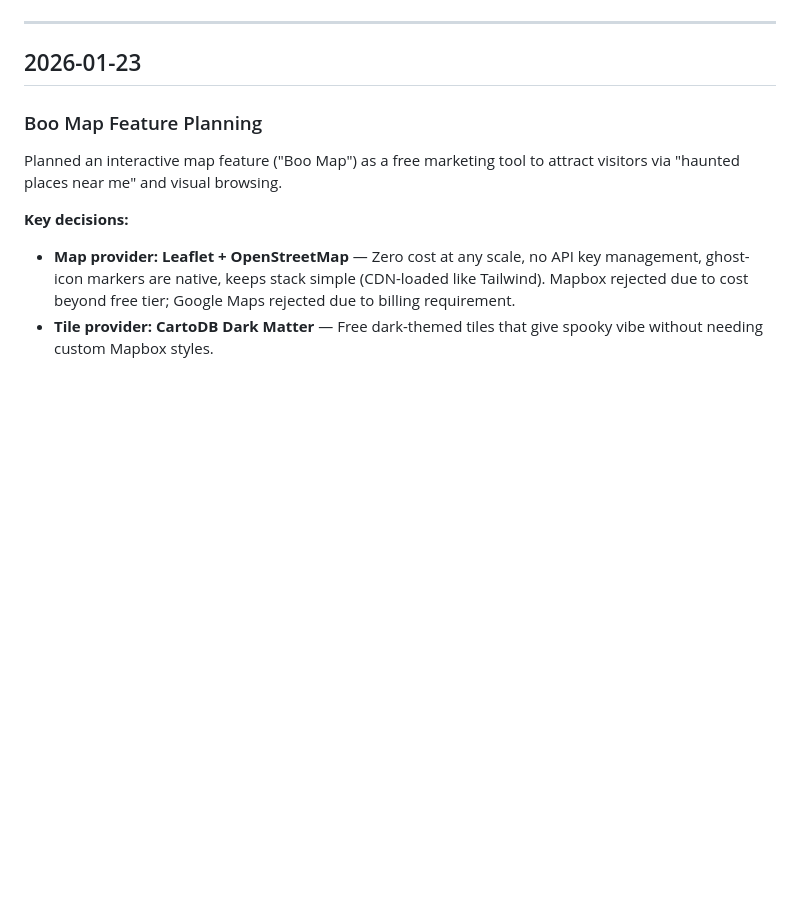
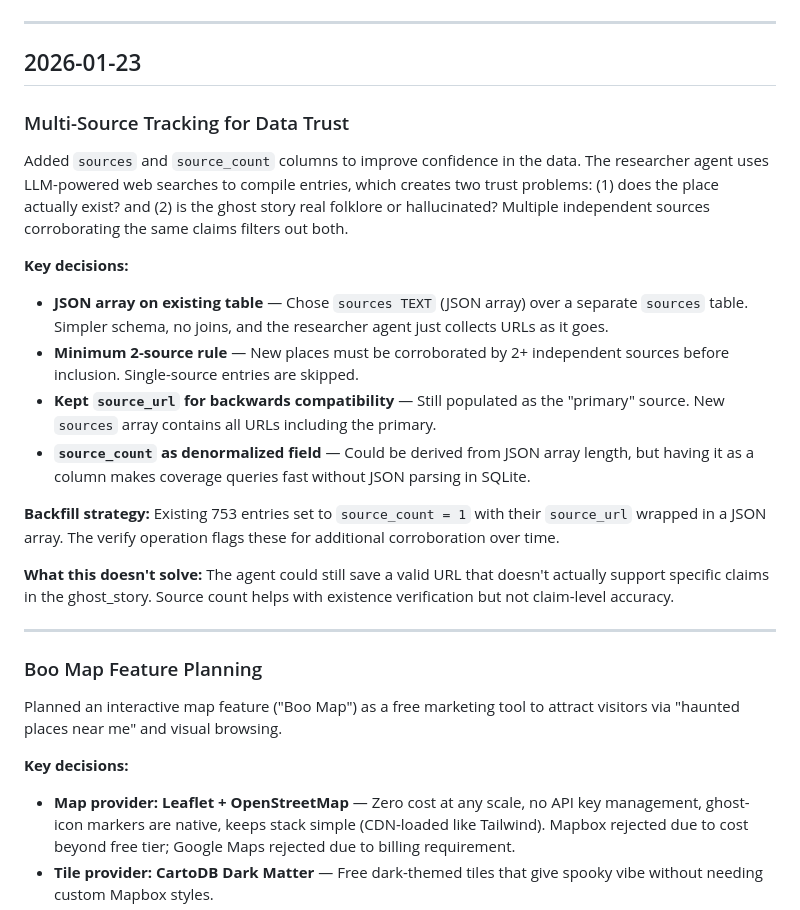
Before and after one commit to paulberesuita/haunted-places, a Markdown page: CONTEXT.md, the part around the change. Drawn GitHub-style; blank space fills up the shorter version.

Commit message:
Update CHANGELOG and CONTEXT for multi-source tracking
Co-Authored-By: Claude Opus 4.5 <noreply@anthropic.com>

```diff
--- a/CONTEXT.md
+++ b/CONTEXT.md
@@ -5,6 +5,22 @@ Key decisions, insights, and lessons learned. Update this when making significan
 ---
 
 ## 2026-01-23
+
+### Multi-Source Tracking for Data Trust
+
+Added `sources` and `source_count` columns to improve confidence in the data. The researcher agent uses LLM-powered web searches to compile entries, which creates two trust problems: (1) does the place actually exist? and (2) is the ghost story real folklore or hallucinated? Multiple independent sources corroborating the same claims filters out both.
+
+**Key decisions:**
+- **JSON array on existing table** — Chose `sources TEXT` (JSON array) over a separate `sources` table. Simpler schema, no joins, and the researcher agent just collects URLs as it goes.
+- **Minimum 2-source rule** — New places must be corroborated by 2+ independent sources before inclusion. Single-source entries are skipped.
+- **Kept `source_url` for backwards compatibility** — Still populated as the "primary" source. New `sources` array contains all URLs including the primary.
+- **`source_count` as denormalized field** — Could be derived from JSON array length, but having it as a column makes coverage queries fast without JSON parsing in SQLite.
+
+**Backfill strategy:** Existing 753 entries set to `source_count = 1` with their `source_url` wrapped in a JSON array. The verify operation flags these for additional corroboration over time.
+
+**What this doesn't solve:** The agent could still save a valid URL that doesn't actually support specific claims in the ghost_story. Source count helps with existence verification but not claim-level accuracy.
+
+---
 
 ### Boo Map Feature Planning
 
```
Also changed, not shown: CHANGELOG.md (+12 -0 lines).
